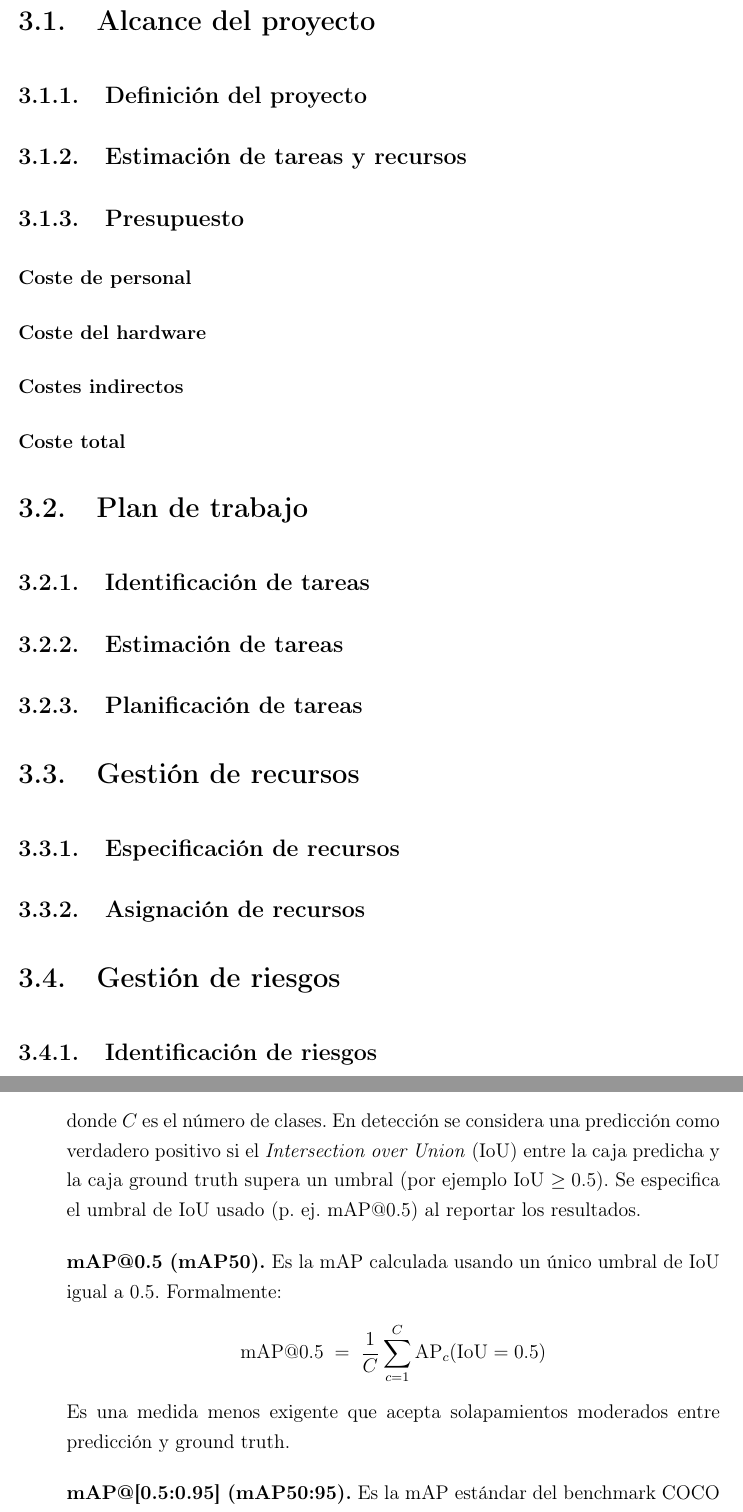
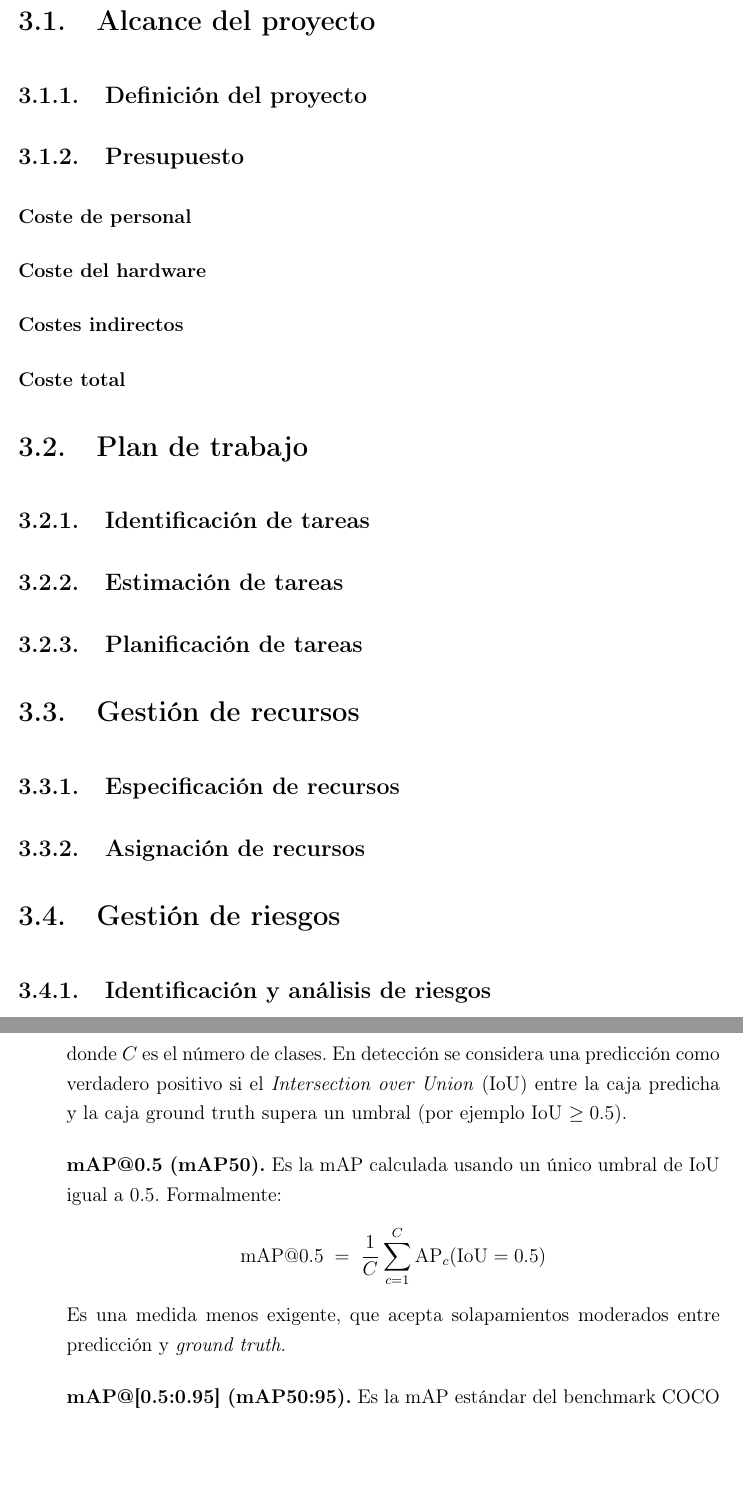
Before and after one commit to AigarciabFabero/TFM, a LaTeX thesis (05.MemoriaFinalTrabajo/Plantilla_TFM_MURIA/Principal.tex): two parts of pages 13 and 21 of 35, joined at a grey line, cut so that both start at the same text, the shorter picture padded with empty space. Compiled offline with pdfLaTeX.

Commit message:
[Latex] Metricas OK

```diff
--- a/05.MemoriaFinalTrabajo/Plantilla_TFM_MURIA/Principal.tex
+++ b/05.MemoriaFinalTrabajo/Plantilla_TFM_MURIA/Principal.tex
@@ -270,12 +270,6 @@ De este modo, se pretenden abordar los siguientes objetivos:
 
 \subsection{Definición del proyecto}
 
-
-
-\subsection{Estimación de tareas y recursos}
-
-
-
 \subsection{Presupuesto}
 
 \subsubsection{Coste de personal}
@@ -315,8 +309,7 @@ De este modo, se pretenden abordar los siguientes objetivos:
 
 
 \section{Gestión de riesgos}
-\subsection{Identificación de riesgos}
-\subsection{Análisis de riesgos}
+\subsection{Identificación y análisis de riesgos}
 
 \clearpage
 \section{Legislación y normativa}
@@ -538,7 +531,7 @@ Para evaluar los modelos, se emplean un conjunto de tres métricas fundamentales
   \[
     \mathrm{mAP} = \frac{1}{C}\sum_{c=1}^{C} \mathrm{AP}_c
   \]
-  donde $C$ es el número de clases. En detección se considera una predicción como verdadero positivo si el \textit{Intersection over Union} (IoU) entre la caja predicha y la caja ground truth supera un umbral (por ejemplo IoU $\geq 0.5$). Se especifica el umbral de IoU usado (p. ej. mAP@0.5) al reportar los resultados.
+  donde $C$ es el número de clases. En detección se considera una predicción como verdadero positivo si el \textit{Intersection over Union} (IoU) entre la caja predicha y la caja ground truth supera un umbral (por ejemplo IoU $\geq 0.5$).
 
   \medskip
 
```
Also changed, not shown: 05.MemoriaFinalTrabajo/Plantilla_TFM_MURIA/Principal.tex (6 more changed lines).
